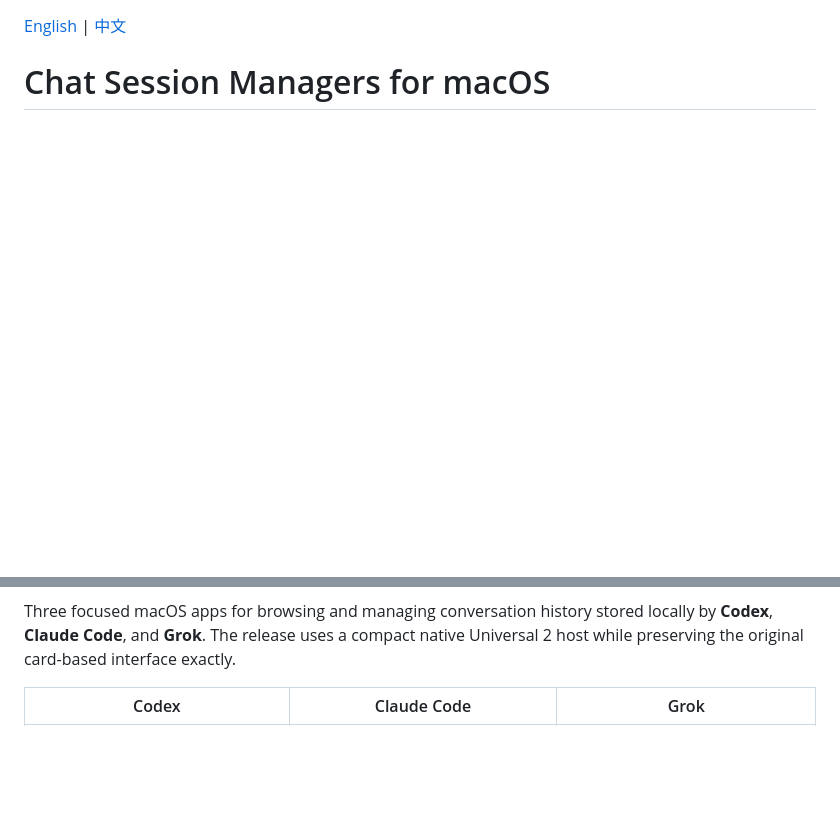
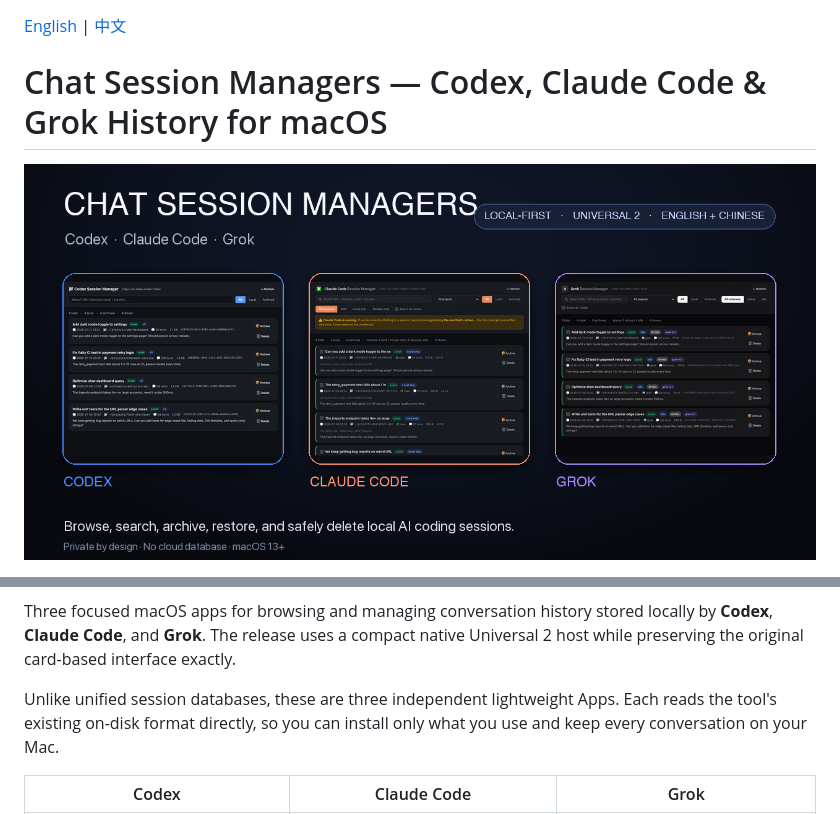
Before and after one commit to czxxxczx73-cell/chat-session-managers, a Markdown page: README.md, 2 parts joined by grey strips. Rendered like a GitHub page; pictures changed too: docs/social-preview.png (added); blank space fills up the shorter version.

```diff
--- a/README.md
+++ b/README.md
@@ -1,6 +1,8 @@
 [English](./README.md) | [中文](./README.zh-CN.md)
 
-# Chat Session Managers for macOS
+# Chat Session Managers — Codex, Claude Code & Grok History for macOS
+
+![Chat Session Managers social preview](./docs/social-preview.png)
 
 [![CI](https://github.com/czxxxczx73-cell/chat-session-managers/actions/workflows/ci.yml/badge.svg)](https://github.com/czxxxczx73-cell/chat-session-managers/actions/workflows/ci.yml)
 [![Release](https://img.shields.io/github/v/release/czxxxczx73-cell/chat-session-managers)](https://github.com/czxxxczx73-cell/chat-session-managers/releases/latest)
@@ -10,6 +13,8 @@
 [![MIT](https://img.shields.io/badge/license-MIT-blue.svg)](./LICENSE)
 
 Three focused macOS apps for browsing and managing conversation history stored locally by **Codex**, **Claude Code**, and **Grok**. The release uses a compact native Universal 2 host while preserving the original card-based interface exactly.
+
+Unlike unified session databases, these are three independent lightweight Apps. Each reads the tool's existing on-disk format directly, so you can install only what you use and keep every conversation on your Mac.
 
 | Codex | Claude Code | Grok |
 |---|---|---|
```
Also changed, not shown: other parts of README.md (+1 -0 lines), README.zh-CN.md (+6 -1 lines), 1 other file.
